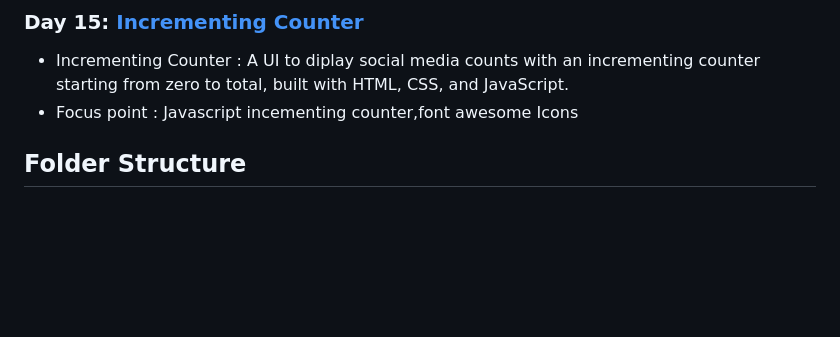
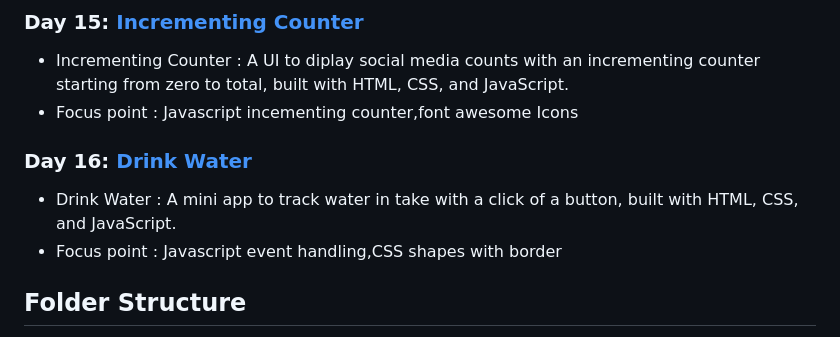
Before and after one commit to FevenSeyfu/50-projects-50-day-Feven, a Markdown page: Readme.md, the part around the change. Drawn GitHub-style; folded sections open; blank space fills up the shorter version.

Commit message:
Add day 16 project to readme

```diff
--- a/Readme.md
+++ b/Readme.md
@@ -70,6 +70,11 @@ I am Feven Seyfu, and I'll be sharing my progress, code solutions, and insights
 ### Day 15: [Incrementing Counter](https://github.com/FevenSeyfu/50-projects-50-day-Feven)
 - Incrementing Counter : A UI to diplay social media counts with an incrementing counter starting from zero to total, built with HTML, CSS, and JavaScript.
 - Focus point : Javascript incementing counter,font awesome Icons
+
+### Day 16: [Drink Water](https://github.com/FevenSeyfu/50-projects-50-day-Feven)
+- Drink Water : A mini app to track water in take with a click of a button, built with HTML, CSS, and JavaScript.
+- Focus point : Javascript event handling,CSS shapes with border
+
 </details>
 
 ## Folder Structure
```
